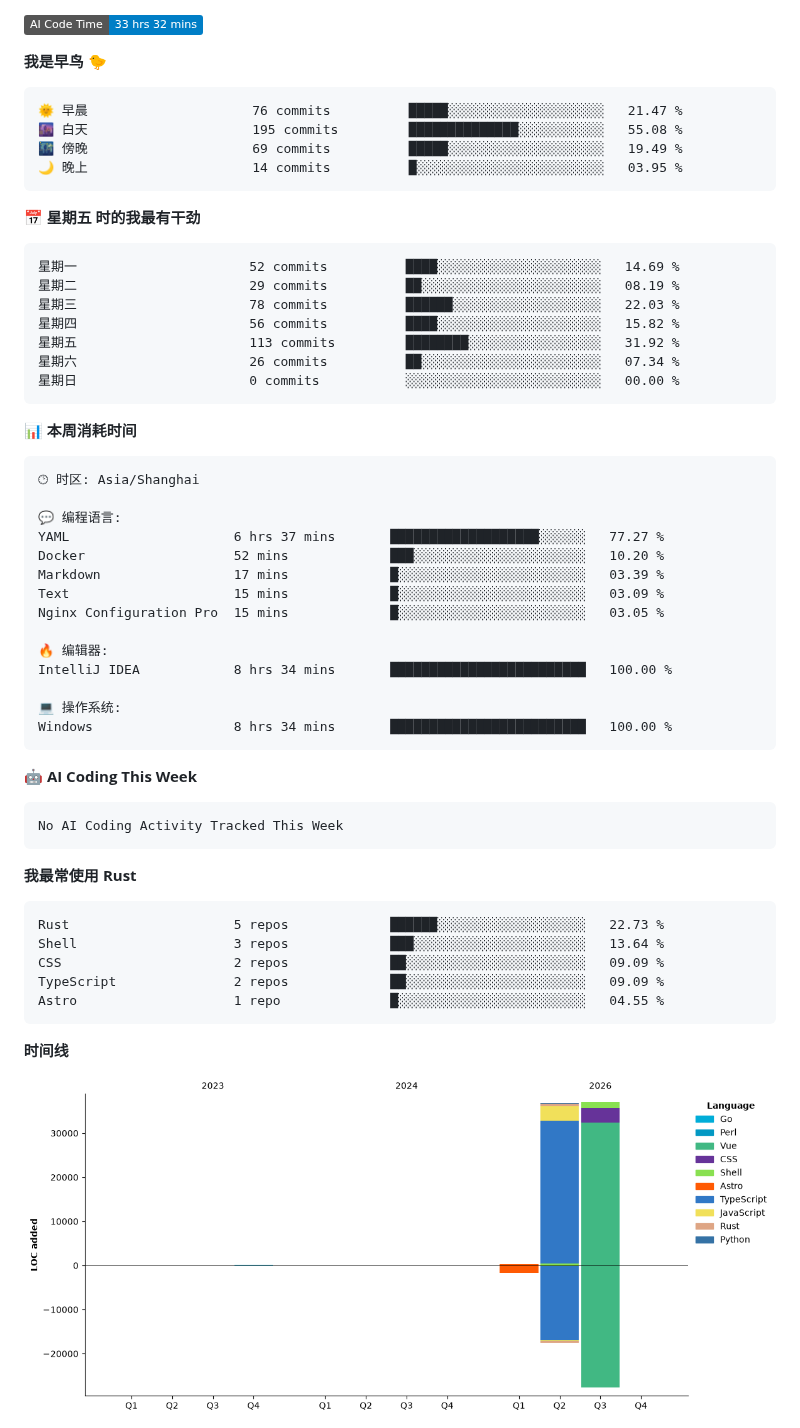
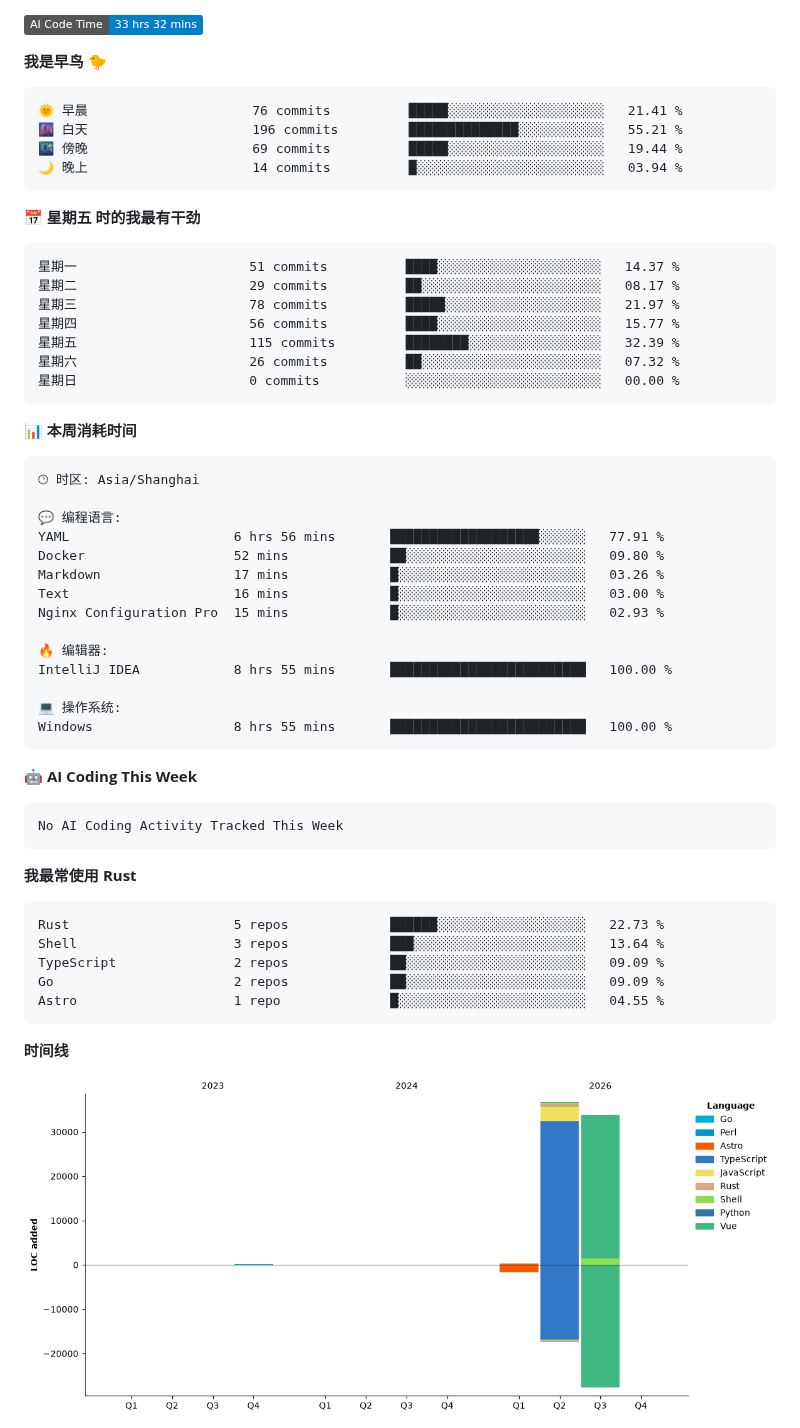
Before and after one commit to aucru/aucru, a Markdown page: README.md, the part around one of its changes. Drawn GitHub-style; pictures changed too: assets/bar_graph.png; badges without logos.

Commit message:
Updated with Dev Metrics

````diff
--- a/README.md
+++ b/README.md
@@ -81,20 +81,20 @@
 **我是早鸟 🐤**
 
 ```text
-🌞 早晨                     76 commits          █████░░░░░░░░░░░░░░░░░░░░   21.47 %
-🌆 白天                     195 commits         ██████████████░░░░░░░░░░░   55.08 %
-🌃 傍晚                     69 commits          █████░░░░░░░░░░░░░░░░░░░░   19.49 %
-🌙 晚上                     14 commits          █░░░░░░░░░░░░░░░░░░░░░░░░   03.95 %
+🌞 早晨                     76 commits          █████░░░░░░░░░░░░░░░░░░░░   21.41 %
+🌆 白天                     196 commits         ██████████████░░░░░░░░░░░   55.21 %
+🌃 傍晚                     69 commits          █████░░░░░░░░░░░░░░░░░░░░   19.44 %
+🌙 晚上                     14 commits          █░░░░░░░░░░░░░░░░░░░░░░░░   03.94 %
 ```
 📅 **星期五 时的我最有干劲**
 
 ```text
-星期一                      52 commits          ████░░░░░░░░░░░░░░░░░░░░░   14.69 %
-星期二                      29 commits          ██░░░░░░░░░░░░░░░░░░░░░░░   08.19 %
-星期三                      78 commits          ██████░░░░░░░░░░░░░░░░░░░   22.03 %
-星期四                      56 commits          ████░░░░░░░░░░░░░░░░░░░░░   15.82 %
-星期五                      113 commits         ████████░░░░░░░░░░░░░░░░░   31.92 %
-星期六                      26 commits          ██░░░░░░░░░░░░░░░░░░░░░░░   07.34 %
+星期一                      51 commits          ████░░░░░░░░░░░░░░░░░░░░░   14.37 %
+星期二                      29 commits          ██░░░░░░░░░░░░░░░░░░░░░░░   08.17 %
+星期三                      78 commits          █████░░░░░░░░░░░░░░░░░░░░   21.97 %
+星期四                      56 commits          ████░░░░░░░░░░░░░░░░░░░░░   15.77 %
+星期五                      115 commits         ████████░░░░░░░░░░░░░░░░░   32.39 %
+星期六                      26 commits          ██░░░░░░░░░░░░░░░░░░░░░░░   07.32 %
 星期日                      0 commits           ░░░░░░░░░░░░░░░░░░░░░░░░░   00.00 %
 ```
 
@@ -105,17 +105,17 @@
 🕑︎ 时区: Asia/Shanghai
 
 💬 编程语言:
-YAML                     6 hrs 37 mins       ███████████████████░░░░░░   77.27 %
-Docker                   52 mins             ███░░░░░░░░░░░░░░░░░░░░░░   10.20 %
-Markdown                 17 mins             █░░░░░░░░░░░░░░░░░░░░░░░░   03.39 %
-Text                     15 mins             █░░░░░░░░░░░░░░░░░░░░░░░░   03.09 %
-Nginx Configuration Pro  15 mins             █░░░░░░░░░░░░░░░░░░░░░░░░   03.05 %
+YAML                     6 hrs 56 mins       ███████████████████░░░░░░   77.91 %
+Docker                   52 mins             ██░░░░░░░░░░░░░░░░░░░░░░░   09.80 %
+Markdown                 17 mins             █░░░░░░░░░░░░░░░░░░░░░░░░   03.26 %
+Text                     16 mins             █░░░░░░░░░░░░░░░░░░░░░░░░   03.00 %
+Nginx Configuration Pro  15 mins             █░░░░░░░░░░░░░░░░░░░░░░░░   02.93 %
 
 🔥 编辑器:
-IntelliJ IDEA            8 hrs 34 mins       █████████████████████████   100.00 %
+IntelliJ IDEA            8 hrs 55 mins       █████████████████████████   100.00 %
 
 💻 操作系统:
-Windows                  8 hrs 34 mins       █████████████████████████   100.00 %
+Windows                  8 hrs 55 mins       █████████████████████████   100.00 %
 ```
 
 🤖 **AI Coding This Week**
@@ -129,8 +129,8 @@ No AI Coding Activity Tracked This Week
 ```text
 Rust                     5 repos             ██████░░░░░░░░░░░░░░░░░░░   22.73 %
 Shell                    3 repos             ███░░░░░░░░░░░░░░░░░░░░░░   13.64 %
-CSS                      2 repos             ██░░░░░░░░░░░░░░░░░░░░░░░   09.09 %
 TypeScript               2 repos             ██░░░░░░░░░░░░░░░░░░░░░░░   09.09 %
+Go                       2 repos             ██░░░░░░░░░░░░░░░░░░░░░░░   09.09 %
 Astro                    1 repo              █░░░░░░░░░░░░░░░░░░░░░░░░   04.55 %
 ```
 
````
Also changed, not shown: other parts of README.md (+2 -2 lines).
